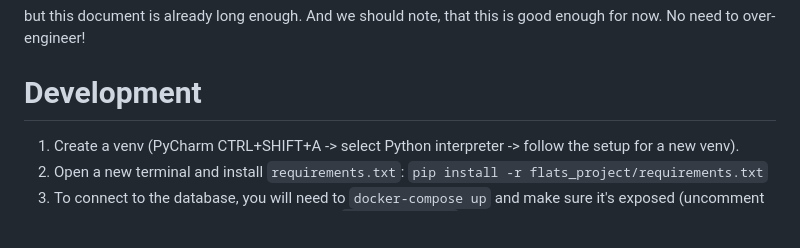
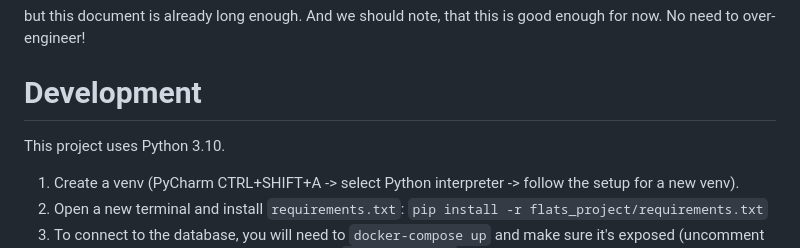
Before and after one commit to MatejKoplan/flats_spider, a Markdown page: README.md, the part around the change. GitHub-like rendering; blank space fills up the shorter version.

Commit message:
improve readme

```diff
--- a/README.md
+++ b/README.md
@@ -65,6 +65,8 @@ It exposes the database via localhost:8000.
 but this document is already long enough. And we should note, that this is good enough for now. No need to over-engineer!
 
 # Development
+This project uses Python 3.10.
+
 1. Create a venv (PyCharm CTRL+SHIFT+A -> select Python interpreter -> follow the setup for a new venv).
 2. Open a new terminal and install `requirements.txt`:
 `pip install -r flats_project/requirements.txt`
```
